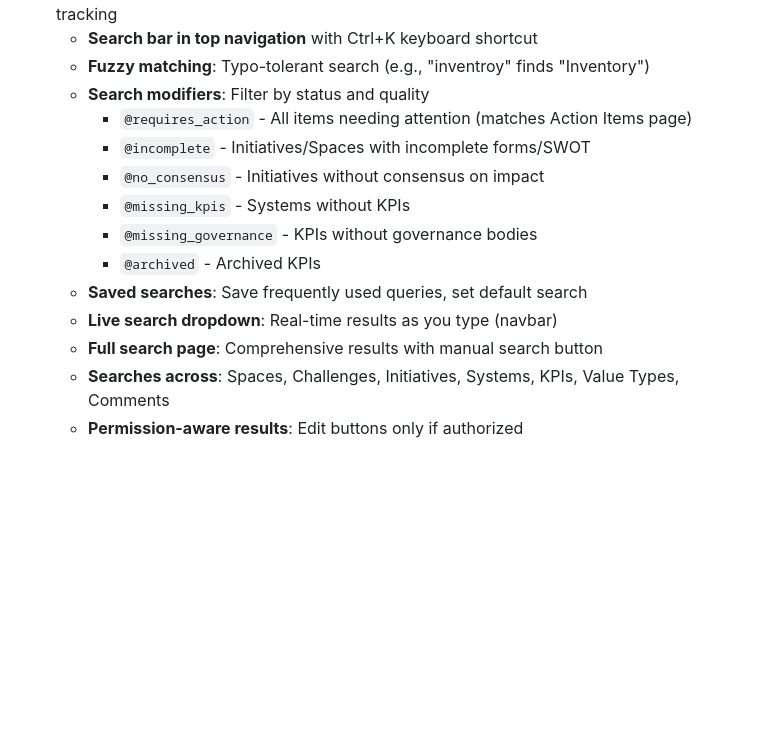
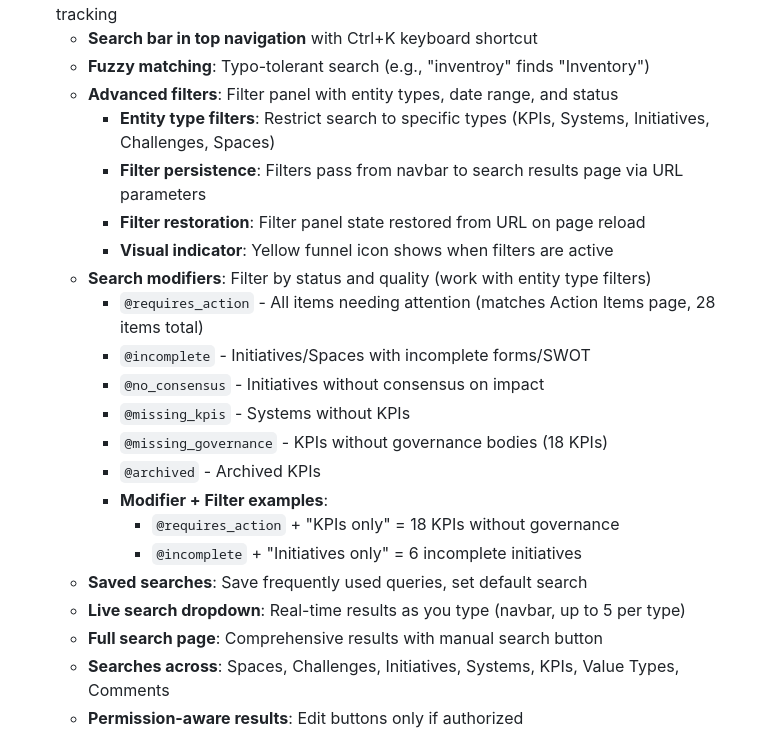
Before and after one commit to mounirdous/CISK-Navigator, a Markdown page: README.md, the part around the change. Rendered like a GitHub page; blank space fills up the shorter version.

Commit message:
docs: Update search documentation with entity type filters
Documents new Advanced Filters feature:
- Entity type filters (KPIs, Systems, Initiatives, Challenges, Spaces)
- Filter persistence via URL parameters
- Filter restoration on page reload
- Visual filter indicator (yellow funnel)
- Examples of modifiers with filters working together

All search modifiers (@requires_action, @incomplete, @no_consensus, @missing_kpis, @missing_governance, @archived) now respect entity type filters.

```diff
--- a/README.md
+++ b/README.md
@@ -637,15 +637,23 @@
 - **🔍 Enhanced Search**: Advanced global search with fuzzy matching and action item tracking
   - **Search bar in top navigation** with Ctrl+K keyboard shortcut
   - **Fuzzy matching**: Typo-tolerant search (e.g., "inventroy" finds "Inventory")
-  - **Search modifiers**: Filter by status and quality
-    - `@requires_action` - All items needing attention (matches Action Items page)
+  - **Advanced filters**: Filter panel with entity types, date range, and status
+    - **Entity type filters**: Restrict search to specific types (KPIs, Systems, Initiatives, Challenges, Spaces)
+    - **Filter persistence**: Filters pass from navbar to search results page via URL parameters
+    - **Filter restoration**: Filter panel state restored from URL on page reload
+    - **Visual indicator**: Yellow funnel icon shows when filters are active
+  - **Search modifiers**: Filter by status and quality (work with entity type filters)
+    - `@requires_action` - All items needing attention (matches Action Items page, 28 items total)
     - `@incomplete` - Initiatives/Spaces with incomplete forms/SWOT
     - `@no_consensus` - Initiatives without consensus on impact
     - `@missing_kpis` - Systems without KPIs
-    - `@missing_governance` - KPIs without governance bodies
+    - `@missing_governance` - KPIs without governance bodies (18 KPIs)
     - `@archived` - Archived KPIs
+    - **Modifier + Filter examples**:
+      - `@requires_action` + "KPIs only" = 18 KPIs without governance
+      - `@incomplete` + "Initiatives only" = 6 incomplete initiatives
   - **Saved searches**: Save frequently used queries, set default search
-  - **Live search dropdown**: Real-time results as you type (navbar)
+  - **Live search dropdown**: Real-time results as you type (navbar, up to 5 per type)
   - **Full search page**: Comprehensive results with manual search button
   - **Searches across**: Spaces, Challenges, Initiatives, Systems, KPIs, Value Types, Comments
   - **Permission-aware results**: Edit buttons only if authorized
```
